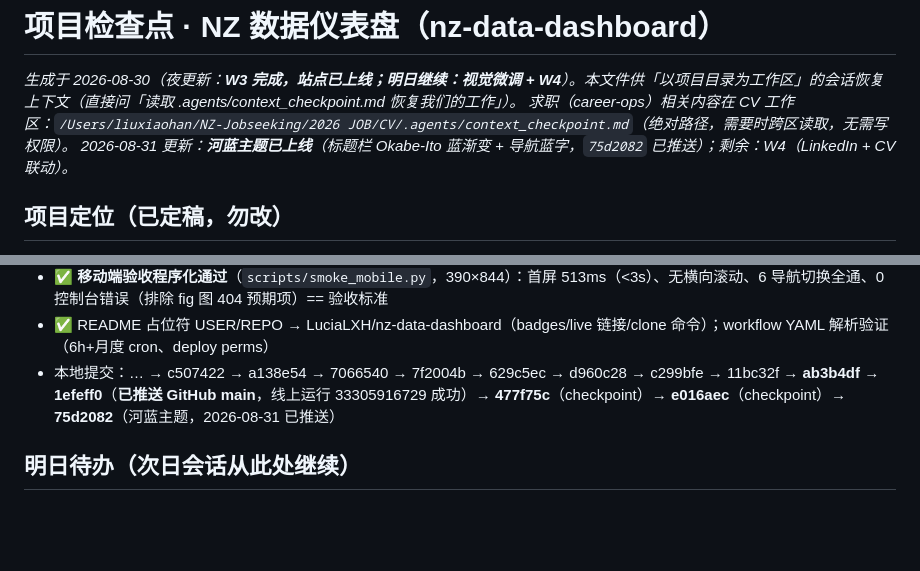
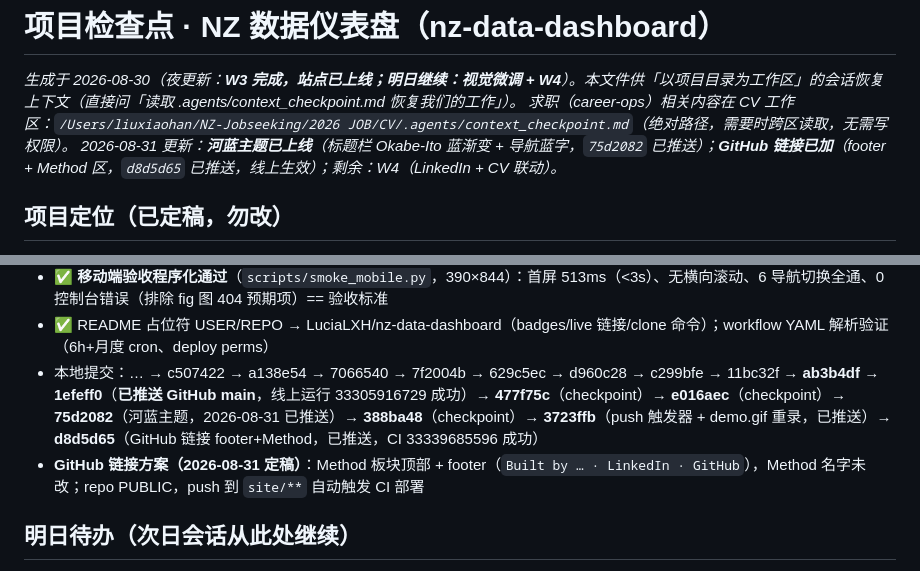
Before and after one commit to LuciaLXH/nz-data-dashboard, a Markdown page: .agents/context_checkpoint.md, 2 parts joined by grey strips. Rendered like a GitHub page; blank space fills up the shorter version.

Commit message:
Record public deployment and source link checks

```diff
--- a/.agents/context_checkpoint.md
+++ b/.agents/context_checkpoint.md
@@ -2,7 +2,7 @@
 
 *生成于 2026-08-30（夜更新：**W3 完成，站点已上线；明日继续：视觉微调 + W4**）。本文件供「以项目目录为工作区」的会话恢复上下文（直接问「读取 .agents/context_checkpoint.md 恢复我们的工作」）。*
 *求职（career-ops）相关内容在 CV 工作区：`/Users/liuxiaohan/NZ-Jobseeking/2026 JOB/CV/.agents/context_checkpoint.md`（绝对路径，需要时跨区读取，无需写权限）。*
-*2026-08-31 更新：**河蓝主题已上线**（标题栏 Okabe-Ito 蓝渐变 + 导航蓝字，`75d2082` 已推送）；剩余：W4（LinkedIn + CV 联动）。*
+*2026-08-31 更新：**河蓝主题已上线**（标题栏 Okabe-Ito 蓝渐变 + 导航蓝字，`75d2082` 已推送）；**GitHub 链接已加**（footer + Method 区，`d8d5d65` 已推送，线上生效）；剩余：W4（LinkedIn + CV 联动）。*
 
 ## 项目定位（已定稿，勿改）
 - **主线 A**：人口增长下的供水压力 —— 哪些 council 供水区最先出现供需缺口
@@ -102,7 +102,8 @@
 - ✅ **GitHub Pages 已上线**：`https://lucialxh.github.io/nz-data-dashboard/`（HTTP 200；页面/数据/app.js/badge 全部验证；线上 _runs.jsonl = 14/14、11 站）；repo 已公开（LuciaLXH）；`gh` CLI 2.98.0 装在 `tools/gh/gh_2.98.0_macOS_arm64/bin/`（gitignored；用户终端用 `export PATH=...` 会话级可用，`~/.zshrc` 不可写所以没持久化）
 - ✅ **移动端验收程序化通过**（`scripts/smoke_mobile.py`，390×844）：首屏 513ms（<3s）、无横向滚动、6 导航切换全通、0 控制台错误（排除 fig 图 404 预期项）== 验收标准
 - ✅ README 占位符 USER/REPO → LuciaLXH/nz-data-dashboard（badges/live 链接/clone 命令）；workflow YAML 解析验证（6h+月度 cron、deploy perms）
-- 本地提交：… → c507422 → a138e54 → 7066540 → 7f2004b → 629c5ec → d960c28 → c299bfe → 11bc32f → **ab3b4df** → **1efeff0**（**已推送 GitHub main**，线上运行 33305916729 成功）→ **477f75c**（checkpoint）→ **e016aec**（checkpoint）→ **75d2082**（河蓝主题，2026-08-31 已推送）
+- 本地提交：… → c507422 → a138e54 → 7066540 → 7f2004b → 629c5ec → d960c28 → c299bfe → 11bc32f → **ab3b4df** → **1efeff0**（**已推送 GitHub main**，线上运行 33305916729 成功）→ **477f75c**（checkpoint）→ **e016aec**（checkpoint）→ **75d2082**（河蓝主题，2026-08-31 已推送）→ **388ba48**（checkpoint）→ **3723ffb**（push 触发器 + demo.gif 重录，已推送）→ **d8d5d65**（GitHub 链接 footer+Method，已推送，CI 33339685596 成功）
+- **GitHub 链接方案（2026-08-31 定稿）**：Method 板块顶部 + footer（`Built by … · LinkedIn · GitHub`），Method 名字未改；repo PUBLIC，push 到 `site/**` 自动触发 CI 部署
 
 ## 明日待办（次日会话从此处继续）
 - **视觉微调收尾（2026-08-31 已做一部分 ✅）**：主色系已改**河蓝主题**（提交 `75d2082`，已推送；本地 HEAD=`75d2082`）——标题栏渐变 `#003f5f → #0072B2 → #56B4E9`（Okabe-Ito 蓝 = 色盲安全蓝；无公认「蓝洞色」标准值，以 Okabe-Ito 蓝 #0072B2 为锚点）；标题字 #eaf3fb；**左侧导航字体同色**（普通 #0072B2 / active #005a8d）；正文 ink 蓝黑 #14303e；code/表格/列表/health-strip 底色同步淡蓝 tint；语义色红/琥珀/绿未动。headless 像素采样 + 移动端 smoke 全绿（243ms/无横滚/6 导航/0 错误）。demo.gif 重录中。用户若还有其它微调意见随时回来改
```
